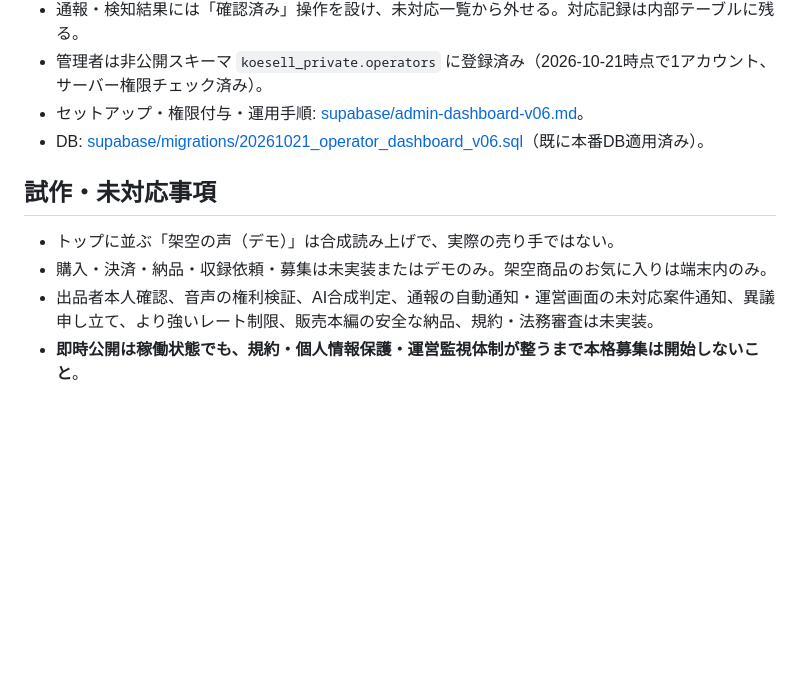
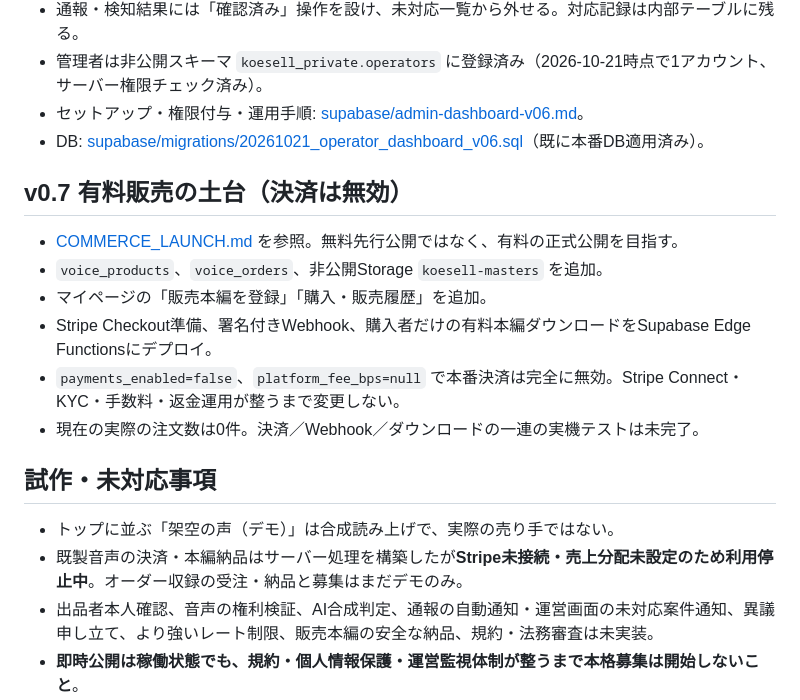
Before and after one commit to breedia/koeni, a Markdown page: README.md, the part around the change. Rendered like a GitHub page; blank space fills up the shorter version.

Commit message:
Record v0.7 private paid audio foundation, Stripe staging and release checklist

```diff
--- a/README.md
+++ b/README.md
@@ -32,10 +32,19 @@
 - セットアップ・権限付与・運用手順: [supabase/admin-dashboard-v06.md](supabase/admin-dashboard-v06.md)。
 - DB: [supabase/migrations/20261021_operator_dashboard_v06.sql](supabase/migrations/20261021_operator_dashboard_v06.sql)（既に本番DB適用済み）。
 
+## v0.7 有料販売の土台（決済は無効）
+
+- [COMMERCE_LAUNCH.md](COMMERCE_LAUNCH.md) を参照。無料先行公開ではなく、有料の正式公開を目指す。
+- `voice_products`、`voice_orders`、非公開Storage `koesell-masters` を追加。
+- マイページの「販売本編を登録」「購入・販売履歴」を追加。
+- Stripe Checkout準備、署名付きWebhook、購入者だけの有料本編ダウンロードをSupabase Edge Functionsにデプロイ。
+- `payments_enabled=false`、`platform_fee_bps=null` で本番決済は完全に無効。Stripe Connect・KYC・手数料・返金運用が整うまで変更しない。
+- 現在の実際の注文数は0件。決済／Webhook／ダウンロードの一連の実機テストは未完了。
+
 ## 試作・未対応事項
 
 - トップに並ぶ「架空の声（デモ）」は合成読み上げで、実際の売り手ではない。
-- 購入・決済・納品・収録依頼・募集は未実装またはデモのみ。架空商品のお気に入りは端末内のみ。
+- 既製音声の決済・本編納品はサーバー処理を構築したが**Stripe未接続・売上分配未設定のため利用停止中**。オーダー収録の受注・納品と募集はまだデモのみ。
 - 出品者本人確認、音声の権利検証、AI合成判定、通報の自動通知・運営画面の未対応案件通知、異議申し立て、より強いレート制限、販売本編の安全な納品、規約・法務審査は未実装。
 - **即時公開は稼働状態でも、規約・個人情報保護・運営監視体制が整うまで本格募集は開始しないこと**。
 - サンプルの公開後、悪意ある第三者の保存・音声クローンを完全に防ぐことはできない。
```
